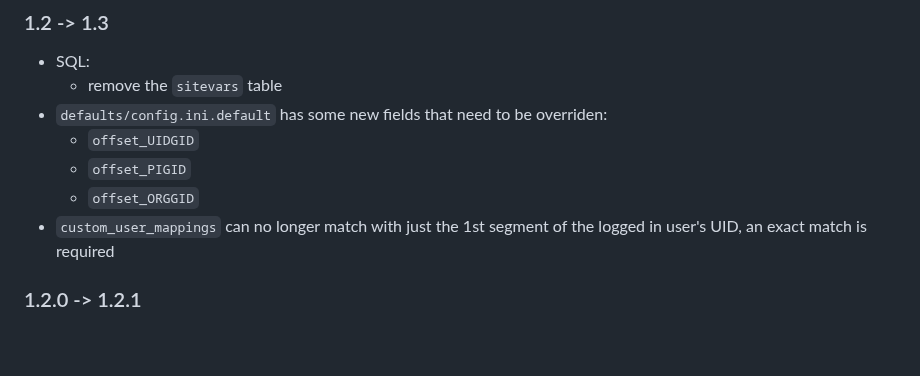
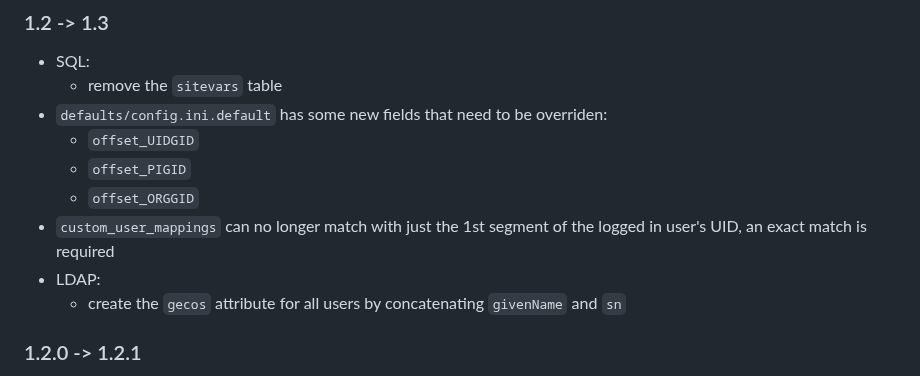
Before and after one commit to UnityHPC/unity-web-portal, a Markdown page: README.md, the part around the change. Rendered like a GitHub page; blank space fills up the shorter version.

Commit message:
Update README with LDAP gecos attribute details
Add gecos attribute creation for LDAP users.

```diff
--- a/README.md
+++ b/README.md
@@ -114,6 +114,8 @@ rm "$prod" && ln -s "$old" "$prod"
     * `offset_PIGID`
     * `offset_ORGGID`
 * `custom_user_mappings` can no longer match with just the 1st segment of the logged in user's UID, an exact match is required
+* LDAP:
+    * create the `gecos` attribute for all users by concatenating `givenName` and `sn`
 
 ### 1.2.0 -> 1.2.1
 * SQL:
```
